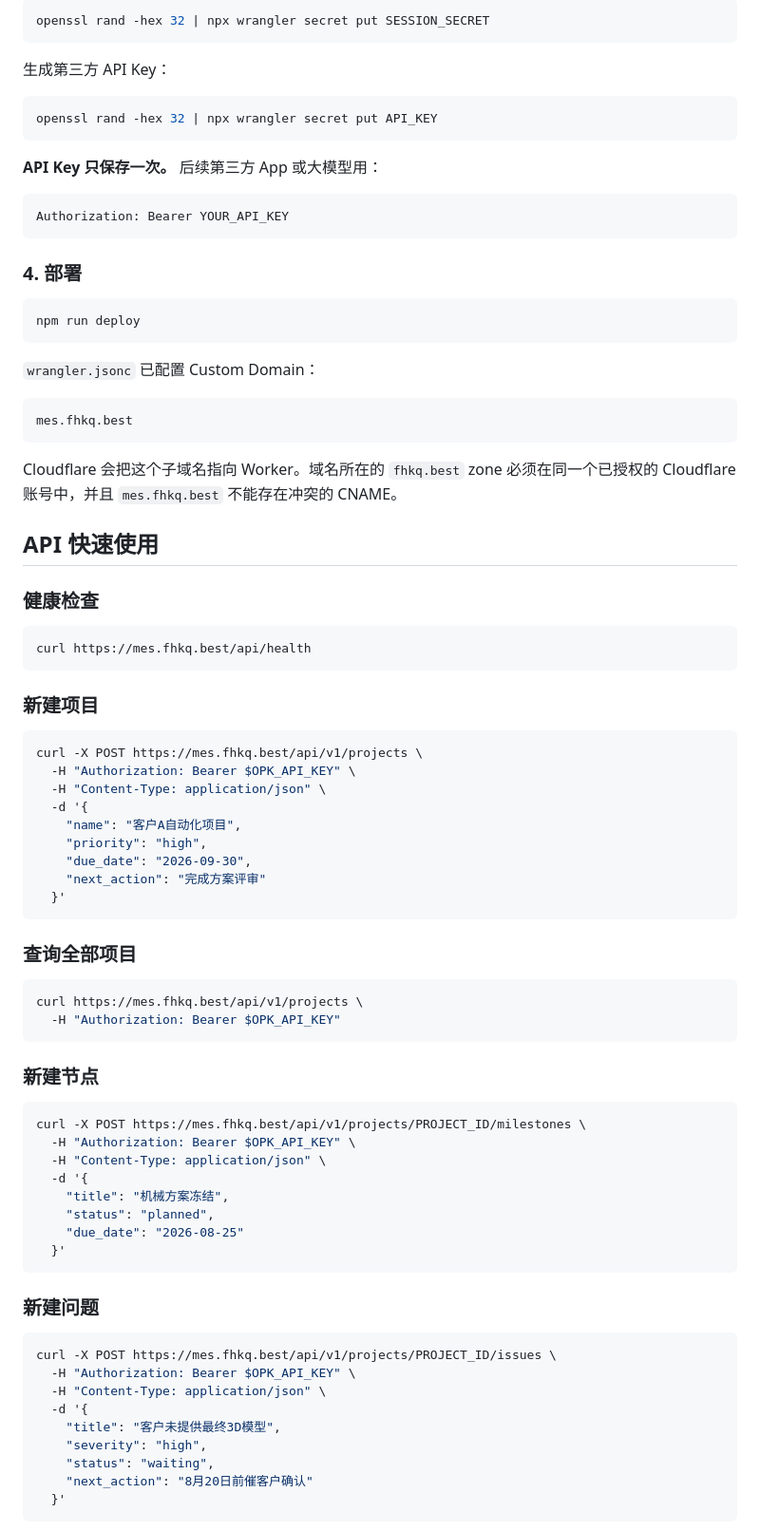
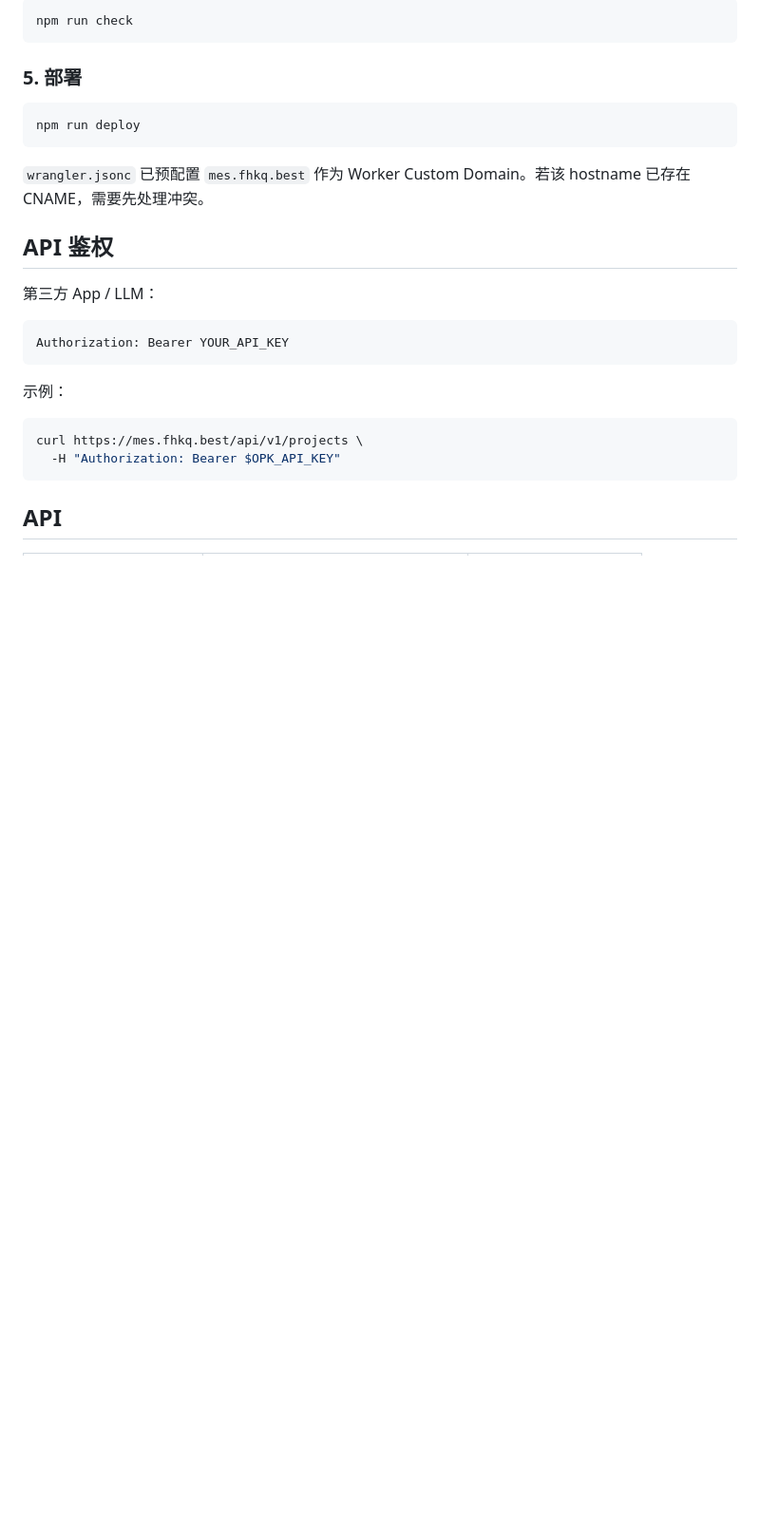
Before and after one commit to RuthlessCreature/OPK, a Markdown page: README.md, the part around one of its changes. Shown at 95% size. GitHub-like rendering; blank space fills up the shorter version.

````diff
--- a/README.md
+++ b/README.md
@@ -107,87 +164,30 @@ printf 'wotamade' | npx wrangler secret put DASHBOARD_PASSWORD
 
 ```bash
-openssl rand -hex 32 | npx wrangler secret put SESSION_SECRET
+npm run check
 ```
 
-生成第三方 API Key：
+### 5. 部署
 
 ```bash
-openssl rand -hex 32 | npx wrangler secret put API_KEY
+npm run deploy
 ```
 
-**API Key 只保存一次。** 后续第三方 App 或大模型用：
+`wrangler.jsonc` 已预配置 `mes.fhkq.best` 作为 Worker Custom Domain。若该 hostname 已存在 CNAME，需要先处理冲突。
+
+## API 鉴权
+
+第三方 App / LLM：
 
 ```http
 Authorization: Bearer YOUR_API_KEY
 ```
 
-### 4. 部署
-
-```bash
-npm run deploy
-```
-
-`wrangler.jsonc` 已配置 Custom Domain：
-
-```text
-mes.fhkq.best
-```
-
-Cloudflare 会把这个子域名指向 Worker。域名所在的 `fhkq.best` zone 必须在同一个已授权的 Cloudflare 账号中，并且 `mes.fhkq.best` 不能存在冲突的 CNAME。
-
-## API 快速使用
-
-### 健康检查
-
-```bash
-curl https://mes.fhkq.best/api/health
-```
-
-### 新建项目
-
-```bash
-curl -X POST https://mes.fhkq.best/api/v1/projects \
-  -H "Authorization: Bearer $OPK_API_KEY" \
-  -H "Content-Type: application/json" \
-  -d '{
-    "name": "客户A自动化项目",
-    "priority": "high",
-    "due_date": "2026-09-30",
-    "next_action": "完成方案评审"
-  }'
-```
-
-### 查询全部项目
+示例：
 
 ```bash
 curl https://mes.fhkq.best/api/v1/projects \
   -H "Authorization: Bearer $OPK_API_KEY"
 ```
 
-### 新建节点
+## API
 
-```bash
-curl -X POST https://mes.fhkq.best/api/v1/projects/PROJECT_ID/milestones \
-  -H "Authorization: Bearer $OPK_API_KEY" \
-  -H "Content-Type: application/json" \
-  -d '{
-    "title": "机械方案冻结",
-    "status": "planned",
-    "due_date": "2026-08-25"
-  }'
-```
-
-### 新建问题
-
-```bash
-curl -X POST https://mes.fhkq.best/api/v1/projects/PROJECT_ID/issues \
-  -H "Authorization: Bearer $OPK_API_KEY" \
-  -H "Content-Type: application/json" \
-  -d '{
-    "title": "客户未提供最终3D模型",
-    "severity": "high",
-    "status": "waiting",
-    "next_action": "8月20日前催客户确认"
-  }'
-```
-
````
Also changed, not shown: other parts of README.md (+126 -92 lines).
